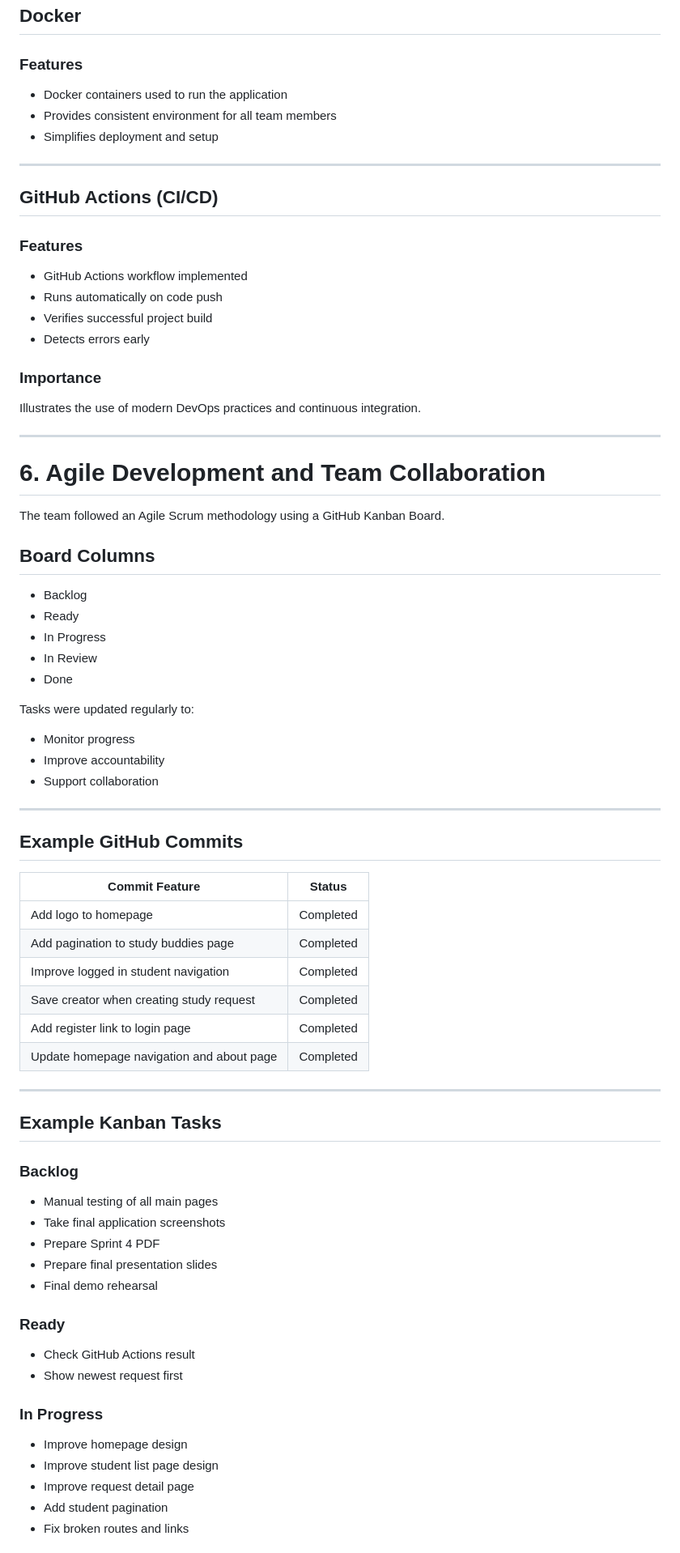
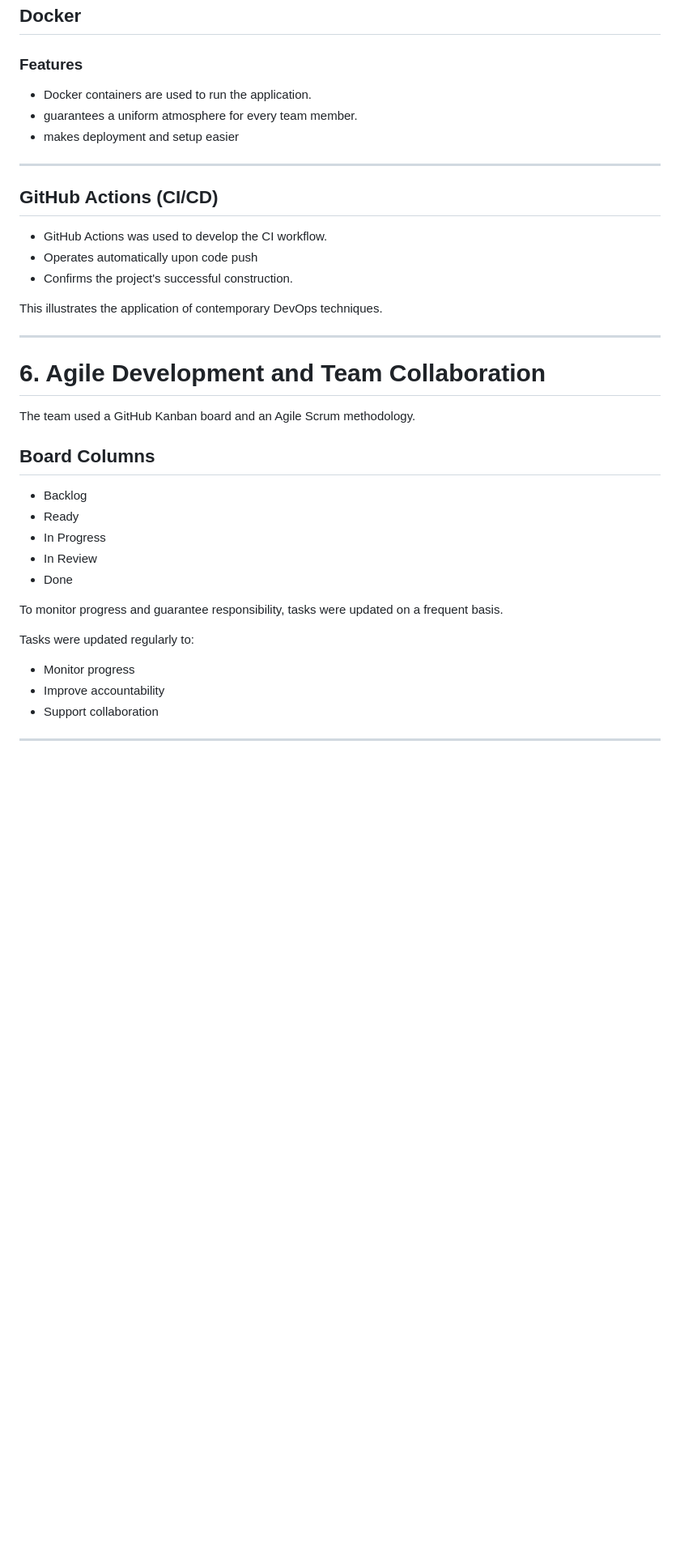
Before and after one commit to kiranbhusalusha-bit/study-buddies, a Markdown page: README.md, the part around one of its changes. Shown at 81% size. Rendered like a GitHub page; blank space fills up the shorter version.

```diff
--- a/README.md
+++ b/README.md
@@ -1481,28 +1467,26 @@ are connected through foreign keys to maintain data integrity and relationships.
 ## Docker
 
 ### Features
-- Docker containers used to run the application
-- Provides consistent environment for all team members
-- Simplifies deployment and setup
+- Docker containers are used to run the application.
+- guarantees a uniform atmosphere for every team member.
+- makes deployment and setup easier
 
 ---
 
 ## GitHub Actions (CI/CD)
 
-### Features
-- GitHub Actions workflow implemented
-- Runs automatically on code push
-- Verifies successful project build
-- Detects errors early
-
-### Importance
-Illustrates the use of modern DevOps practices and continuous integration.
+- GitHub Actions was used to develop the CI workflow.
+- Operates automatically upon code push
+- Confirms the project's successful construction.
+
+
+This illustrates the application of contemporary DevOps techniques.
 
 ---
 
 # 6. Agile Development and Team Collaboration
 
-The team followed an Agile Scrum methodology using a GitHub Kanban Board.
+The team used a GitHub Kanban board and an Agile Scrum methodology.
 
 ## Board Columns
 - Backlog
@@ -1511,6 +1495,8 @@ The team followed an Agile Scrum methodology using a GitHub Kanban Board.
 - In Review
 - Done
 
+To monitor progress and guarantee responsibility, tasks were updated on a frequent basis.
+
 Tasks were updated regularly to:
 - Monitor progress
 - Improve accountability
@@ -1518,36 +1504,3 @@ Tasks were updated regularly to:
 
 ---
 
-## Example GitHub Commits
-
-| Commit Feature | Status |
-|---|---|
-| Add logo to homepage | Completed |
-| Add pagination to study buddies page | Completed |
-| Improve logged in student navigation | Completed |
-| Save creator when creating study request | Completed |
-| Add register link to login page | Completed |
-| Update homepage navigation and about page | Completed |
-
----
-
-## Example Kanban Tasks
-
-### Backlog
-- Manual testing of all main pages
-- Take final application screenshots
-- Prepare Sprint 4 PDF
-- Prepare final presentation slides
-- Final demo rehearsal
-
-### Ready
-- Check GitHub Actions result
-- Show newest request first
-
-### In Progress
-- Improve homepage design
-- Improve student list page design
-- Improve request detail page
-- Add student pagination
-- Fix broken routes and links
-
```
Also changed, not shown: other parts of README.md (+88 -100 lines).
